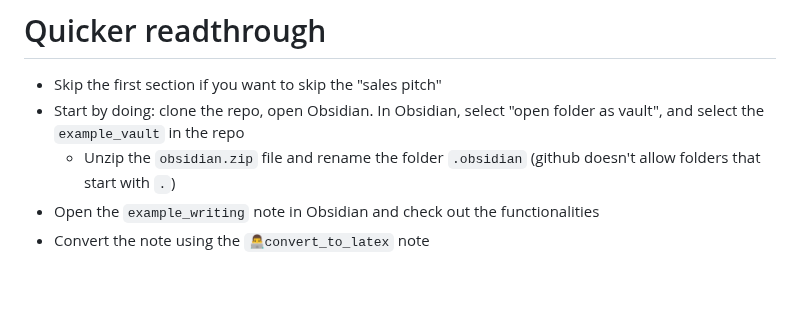
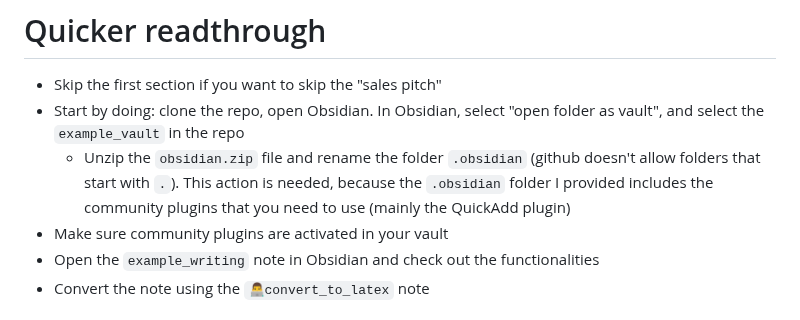
Before and after one commit to MariosGkMeng/Straightforward-Obsidian2Latex, a Markdown page: README.md, the part around the change. GitHub-like rendering; blank space fills up the shorter version.

```diff
--- a/README.md
+++ b/README.md
@@ -18,7 +18,8 @@ Please cite the following if you use it for publishable work (i.e., if you write
 # Quicker readthrough
 - Skip the first section if you want to skip the "sales pitch"
 - Start by doing: clone the repo, open Obsidian. In Obsidian, select "open folder as vault", and select the `example_vault` in the repo
-	- Unzip the `obsidian.zip` file and rename the folder `.obsidian` (github doesn't allow folders that start with `.`)
+	- Unzip the `obsidian.zip` file and rename the folder `.obsidian` (github doesn't allow folders that start with `.`). This action is needed, because the `.obsidian` folder I provided includes the community plugins that you need to use (mainly the QuickAdd plugin)
+ - Make sure community plugins are activated in your vault
  - Open the `example_writing` note in Obsidian and check out the functionalities
  - Convert the note using the `👨‍💻convert_to_latex` note
 
```
